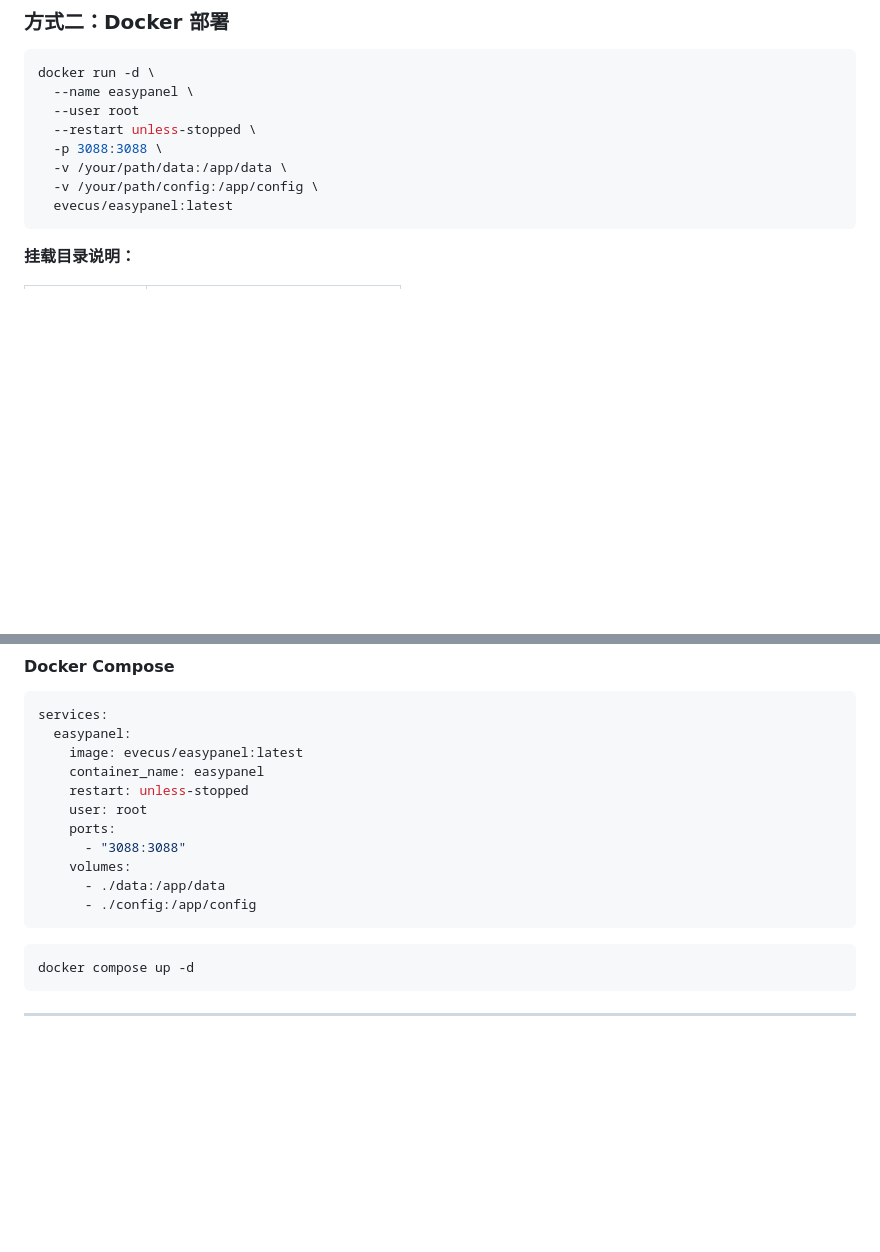
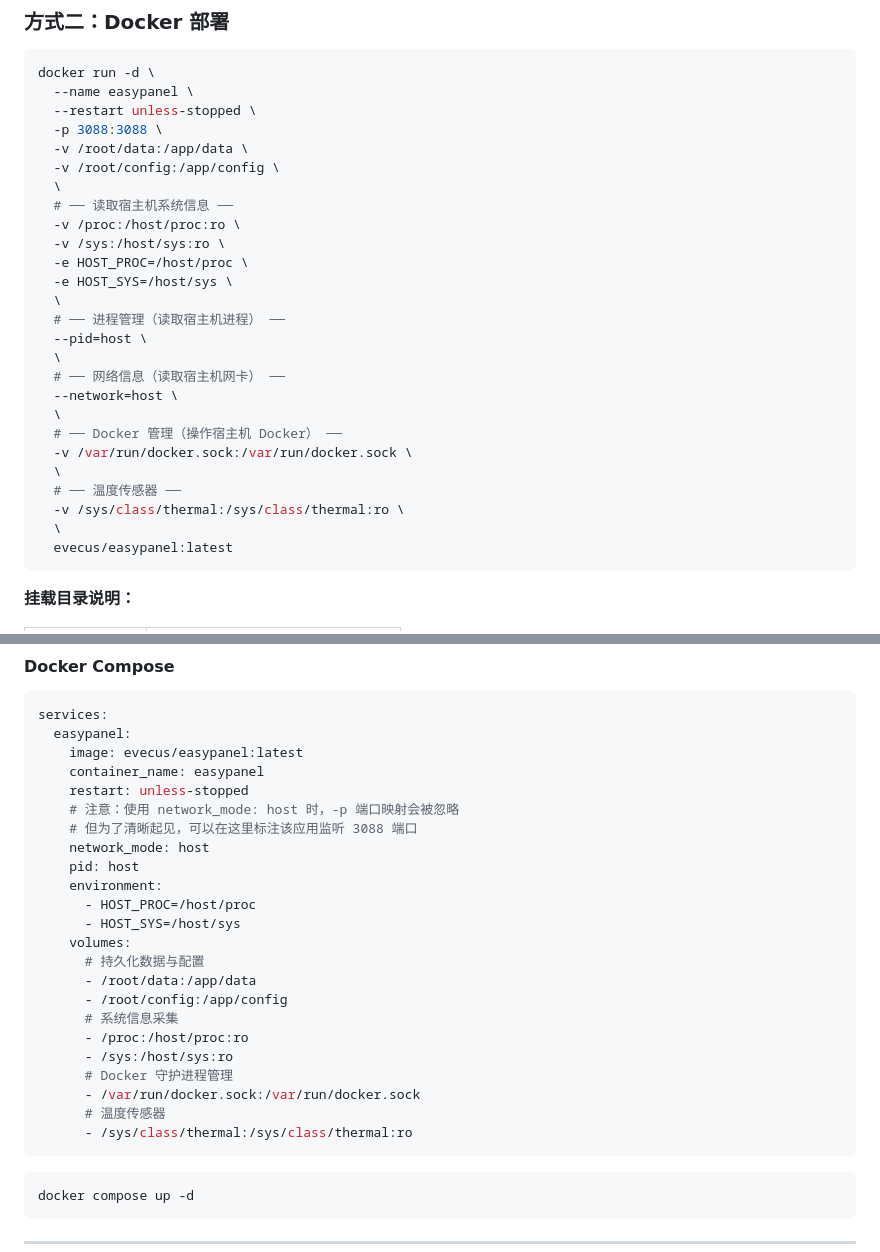
Before and after one commit to evecus/EasyPanel, a Markdown page: readme.md, 2 parts joined by grey strips. Drawn GitHub-style; blank space fills up the shorter version.

````diff
--- a/readme.md
+++ b/readme.md
@@ -64,11 +64,29 @@ chmod +x easypanel-linux-amd64
 ```bash
 docker run -d \
   --name easypanel \
-  --user root
   --restart unless-stopped \
   -p 3088:3088 \
-  -v /your/path/data:/app/data \
-  -v /your/path/config:/app/config \
+  -v /root/data:/app/data \
+  -v /root/config:/app/config \
+  \
+  # ── 读取宿主机系统信息 ──
+  -v /proc:/host/proc:ro \
+  -v /sys:/host/sys:ro \
+  -e HOST_PROC=/host/proc \
+  -e HOST_SYS=/host/sys \
+  \
+  # ── 进程管理（读取宿主机进程） ──
+  --pid=host \
+  \
+  # ── 网络信息（读取宿主机网卡） ──
+  --network=host \
+  \
+  # ── Docker 管理（操作宿主机 Docker） ──
+  -v /var/run/docker.sock:/var/run/docker.sock \
+  \
+  # ── 温度传感器 ──
+  -v /sys/class/thermal:/sys/class/thermal:ro \
+  \
   evecus/easypanel:latest
 ```
 
@@ -89,12 +107,24 @@ services:
     image: evecus/easypanel:latest
     container_name: easypanel
     restart: unless-stopped
-    user: root
-    ports:
-      - "3088:3088"
+    # 注意：使用 network_mode: host 时，-p 端口映射会被忽略
+    # 但为了清晰起见，可以在这里标注该应用监听 3088 端口
+    network_mode: host
+    pid: host
+    environment:
+      - HOST_PROC=/host/proc
+      - HOST_SYS=/host/sys
     volumes:
-      - ./data:/app/data
-      - ./config:/app/config
+      # 持久化数据与配置
+      - /root/data:/app/data
+      - /root/config:/app/config
+      # 系统信息采集
+      - /proc:/host/proc:ro
+      - /sys:/host/sys:ro
+      # Docker 守护进程管理
+      - /var/run/docker.sock:/var/run/docker.sock
+      # 温度传感器
+      - /sys/class/thermal:/sys/class/thermal:ro
 ```
 
 ```bash
````
